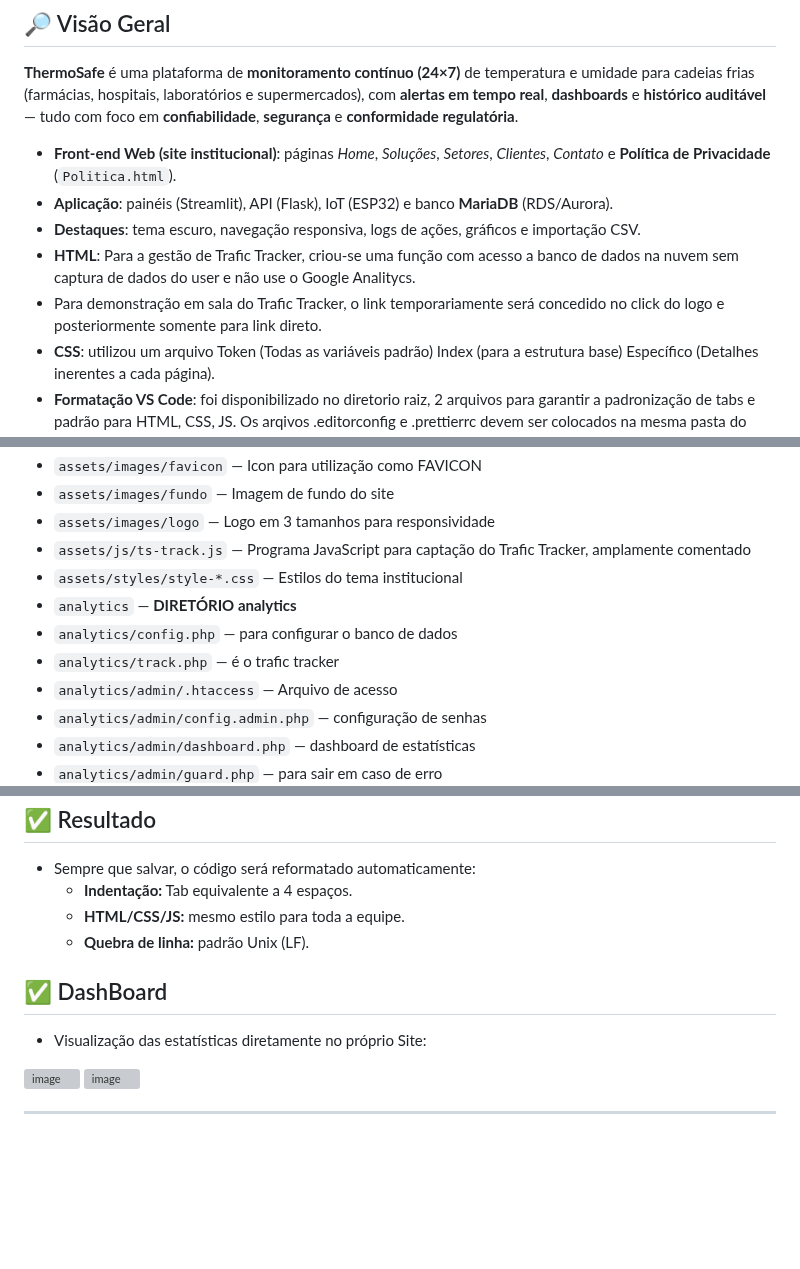
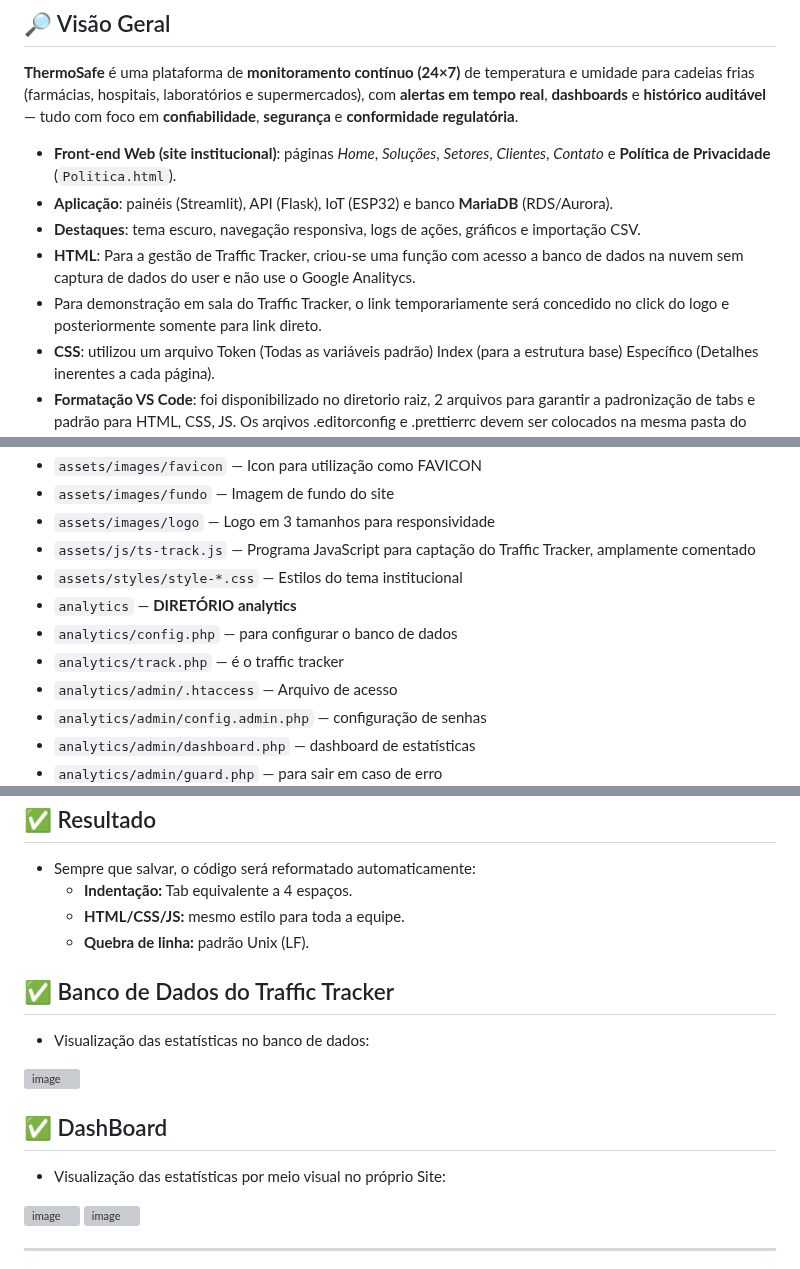
Before and after one commit to gioagostineli/ThermoSafe, a Markdown page: README.md, 3 parts joined by grey strips. Rendered like a GitHub page; blank space fills up the shorter version; grey boxes are pictures that could not be loaded.

```diff
--- a/README.md
+++ b/README.md
@@ -35,8 +35,8 @@
 - **Front-end Web (site institucional)**: páginas *Home*, *Soluções*, *Setores*, *Clientes*, *Contato* e **Política de Privacidade** (`Politica.html`).
 - **Aplicação**: painéis (Streamlit), API (Flask), IoT (ESP32) e banco **MariaDB** (RDS/Aurora).
 - **Destaques**: tema escuro, navegação responsiva, logs de ações, gráficos e importação CSV.
-- **HTML**: Para a gestão de Trafic Tracker, criou-se uma função com acesso a banco de dados na nuvem sem captura de dados do user e não use o Google Analitycs.
-- Para demonstração em sala do Trafic Tracker, o link temporariamente será concedido no click do logo e posteriormente somente para link direto.
+- **HTML**: Para a gestão de Traffic Tracker, criou-se uma função com acesso a banco de dados na nuvem sem captura de dados do user e não use o Google Analitycs.
+- Para demonstração em sala do Traffic Tracker, o link temporariamente será concedido no click do logo e posteriormente somente para link direto.
 - **CSS**: utilizou um arquivo Token (Todas as variáveis padrão) Index (para a estrutura base) Específico (Detalhes inerentes a cada página).
 - **Formatação VS Code**: foi disponibilizado no diretorio raiz, 2 arquivos para garantir a padronização de tabs e padrão para HTML, CSS, JS. Os arqivos .editorconfig e .prettierrc devem ser colocados na mesma pasta do index.html.
 
@@ -76,11 +76,11 @@ http://localhost:8081			phpMyAdmin
 - `assets/images/favicon` — Icon para utilização como FAVICON
 - `assets/images/fundo` — Imagem de fundo do site
 - `assets/images/logo` — Logo em 3 tamanhos para responsividade
-- `assets/js/ts-track.js` — Programa JavaScript para captação do Trafic Tracker, amplamente comentado
+- `assets/js/ts-track.js` — Programa JavaScript para captação do Traffic Tracker, amplamente comentado
 - `assets/styles/style-*.css` — Estilos do tema institucional
 - `analytics` — **DIRETÓRIO analytics**
 - `analytics/config.php` — para configurar o banco de dados
-- `analytics/track.php` — é o trafic tracker
+- `analytics/track.php` — é o traffic tracker
 - `analytics/admin/.htaccess` — Arquivo de acesso
 - `analytics/admin/config.admin.php` — configuração de senhas
 - `analytics/admin/dashboard.php` — dashboard de estatísticas
@@ -111,8 +111,12 @@ http://localhost:8081			phpMyAdmin
   - **HTML/CSS/JS:** mesmo estilo para toda a equipe.
   - **Quebra de linha:** padrão Unix (LF).
 
+## ✅ Banco de Dados do Traffic Tracker
+- Visualização das estatísticas no banco de dados:
+<img width="1058" height="960" alt="image" src="https://github.com/user-attachments/assets/6e945d28-01e7-4977-a87e-e41da368736d" />
+
 ## ✅ DashBoard
-- Visualização das estatísticas diretamente no próprio Site:
+- Visualização das estatísticas por meio visual no próprio Site:
 <img width="1324" height="782" alt="image" src="https://github.com/user-attachments/assets/a425e5ea-56ef-4b7f-aef3-c3d4dcf994e5" />
 
 <img width="733" height="294" alt="image" src="https://github.com/user-attachments/assets/746ce2e6-e105-4f94-8239-278331044acf" />
```
